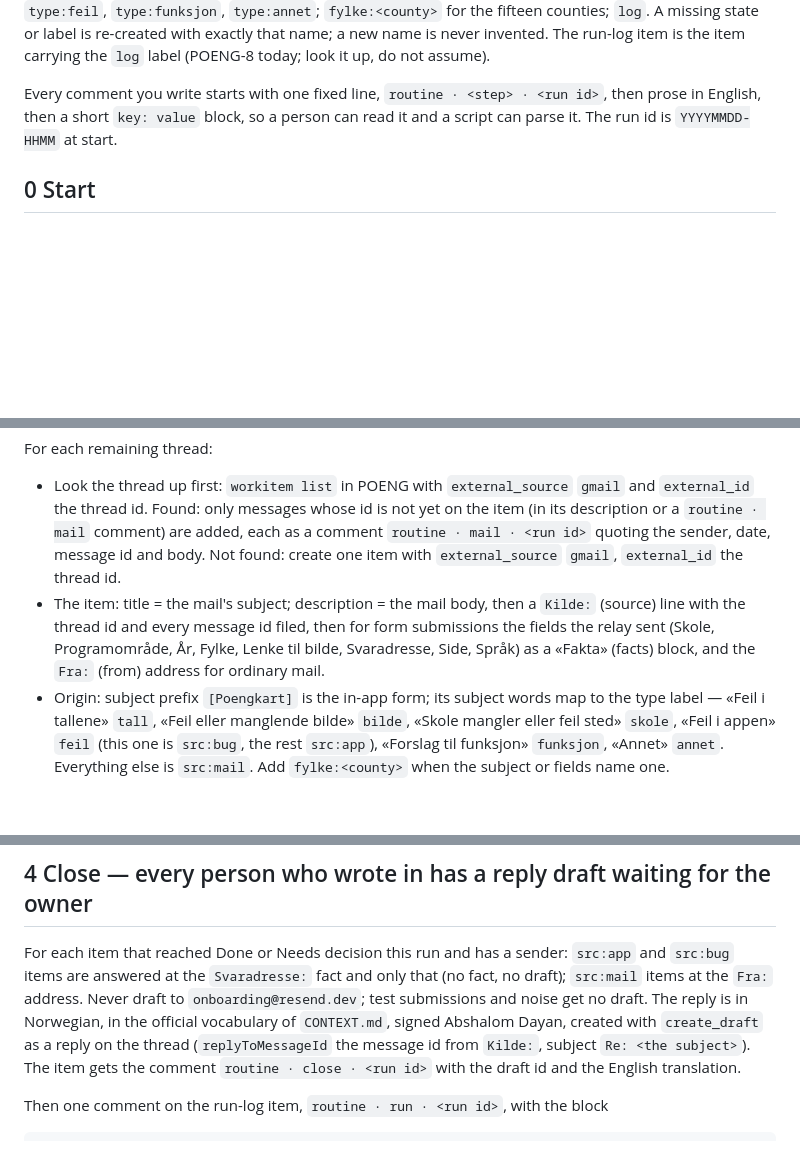
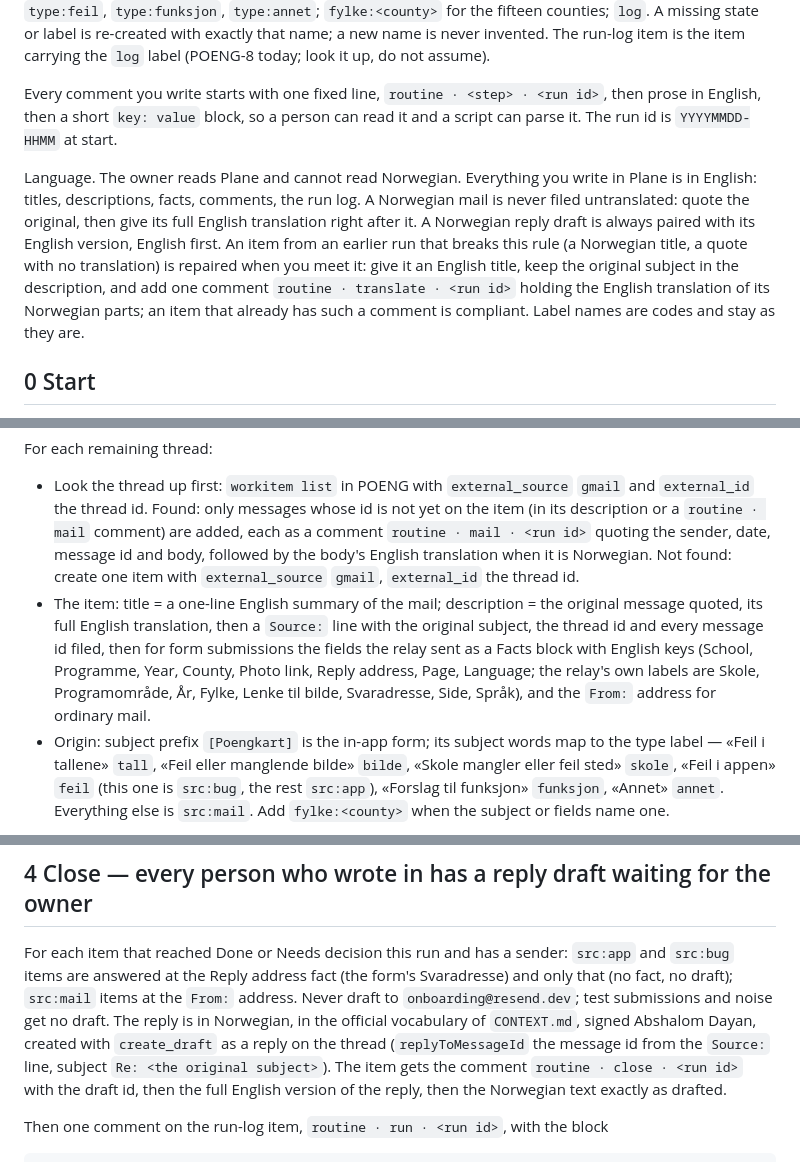
Before and after one commit to avshalomd/poengkart, a Markdown page: routines/feedback-loop.md, 3 parts joined by grey strips. GitHub-like rendering; blank space fills up the shorter version.

Commit message:
feedback loop: Plane is written in English only; Norwegian mail and drafts carry a translation
The owner cannot read Norwegian. Items get English titles and facts, a
quoted mail is followed by its translation, a reply draft by its English
version, and an item from an earlier run that lacks this is repaired with
a translate comment.

Co-Authored-By: Claude Fable 5.1 <noreply@anthropic.com>

```diff
--- a/routines/feedback-loop.md
+++ b/routines/feedback-loop.md
@@ -43,6 +43,16 @@ Every comment you write starts with one fixed line, `routine · <step> · <run i
 prose in English, then a short `key: value` block, so a person can read it and a script can
 parse it. The run id is `YYYYMMDD-HHMM` at start.
 
+Language. The owner reads Plane and cannot read Norwegian. Everything you write in Plane is
+in English: titles, descriptions, facts, comments, the run log. A Norwegian mail is never
+filed untranslated: quote the original, then give its full English translation right
+after it. A Norwegian reply draft is always paired with its English version, English
+first. An item from an earlier run that breaks this rule (a Norwegian title, a quote with
+no translation) is repaired when you meet it: give it an English title, keep the original
+subject in the description, and add one comment `routine · translate · <run id>` holding
+the English translation of its Norwegian parts; an item that already has such a comment
+is compliant. Label names are codes and stay as they are.
+
 ## 0 Start
 
 A modified tracked file in the checkout means someone is mid-work: end with the one-line
@@ -65,12 +75,16 @@ For each remaining thread:
 - Look the thread up first: `workitem list` in POENG with `external_source` `gmail` and
   `external_id` the thread id. Found: only messages whose id is not yet on the item (in its
   description or a `routine · mail` comment) are added, each as a comment
-  `routine · mail · <run id>` quoting the sender, date, message id and body. Not found:
-  create one item with `external_source` `gmail`, `external_id` the thread id.
-- The item: title = the mail's subject; description = the mail body, then a `Kilde:`
-  (source) line with the thread id and every message id filed, then for form submissions
-  the fields the relay sent (Skole, Programområde, År, Fylke, Lenke til bilde, Svaradresse,
-  Side, Språk) as a «Fakta» (facts) block, and the `Fra:` (from) address for ordinary mail.
+  `routine · mail · <run id>` quoting the sender, date, message id and body, followed by
+  the body's English translation when it is Norwegian. Not found: create one item with
+  `external_source` `gmail`, `external_id` the thread id.
+- The item: title = a one-line English summary of the mail; description = the original
+  message quoted, its full English translation, then a `Source:` line with the original
+  subject, the thread id and every message id filed, then for form submissions the fields
+  the relay sent as a Facts block with English keys (School, Programme, Year, County,
+  Photo link, Reply address, Page, Language; the relay's own labels are Skole,
+  Programområde, År, Fylke, Lenke til bilde, Svaradresse, Side, Språk), and the `From:`
+  address for ordinary mail.
 - Origin: subject prefix `[Poengkart]` is the in-app form; its subject words map to the
   type label — «Feil i tallene» `tall`, «Feil eller manglende bilde» `bilde`, «Skole mangler
   eller feil sted» `skole`, «Feil i appen» `feil` (this one is `src:bug`, the rest
@@ -163,13 +177,14 @@ merged item to Needs decision.
 ## 4 Close — every person who wrote in has a reply draft waiting for the owner
 
 For each item that reached Done or Needs decision this run and has a sender: `src:app` and
-`src:bug` items are answered at the `Svaradresse:` fact and only that (no fact, no draft);
-`src:mail` items at the `Fra:` address. Never draft to `onboarding@resend.dev`; test
-submissions and noise get no draft. The reply is in Norwegian, in the official vocabulary
-of `CONTEXT.md`, signed Abshalom Dayan, created with `create_draft` as a reply on the
-thread (`replyToMessageId` the message id from `Kilde:`, subject `Re: <the subject>`). The
-item gets the comment `routine · close · <run id>` with the draft id and the English
-translation.
+`src:bug` items are answered at the Reply address fact (the form's Svaradresse) and only
+that (no fact, no draft); `src:mail` items at the `From:` address. Never draft to
+`onboarding@resend.dev`; test submissions and noise get no draft. The reply is in
+Norwegian, in the official vocabulary of `CONTEXT.md`, signed Abshalom Dayan, created with
+`create_draft` as a reply on the thread (`replyToMessageId` the message id from the
+`Source:` line, subject `Re: <the original subject>`). The item gets the comment
+`routine · close · <run id>` with the draft id, then the full English version of the
+reply, then the Norwegian text exactly as drafted.
 
 Then one comment on the run-log item, `routine · run · <run id>`, with the block
 
```
Also changed, not shown: other parts of routines/feedback-loop.md (+5 -4 lines), docs/feedback-loop.md (+3 -0 lines).
